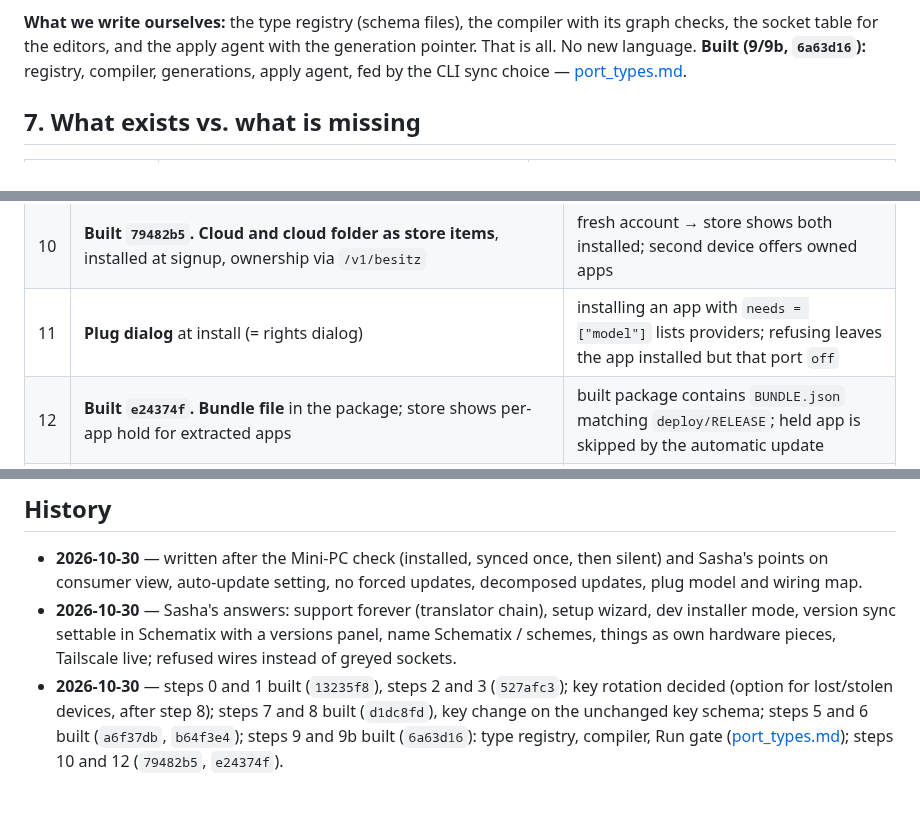
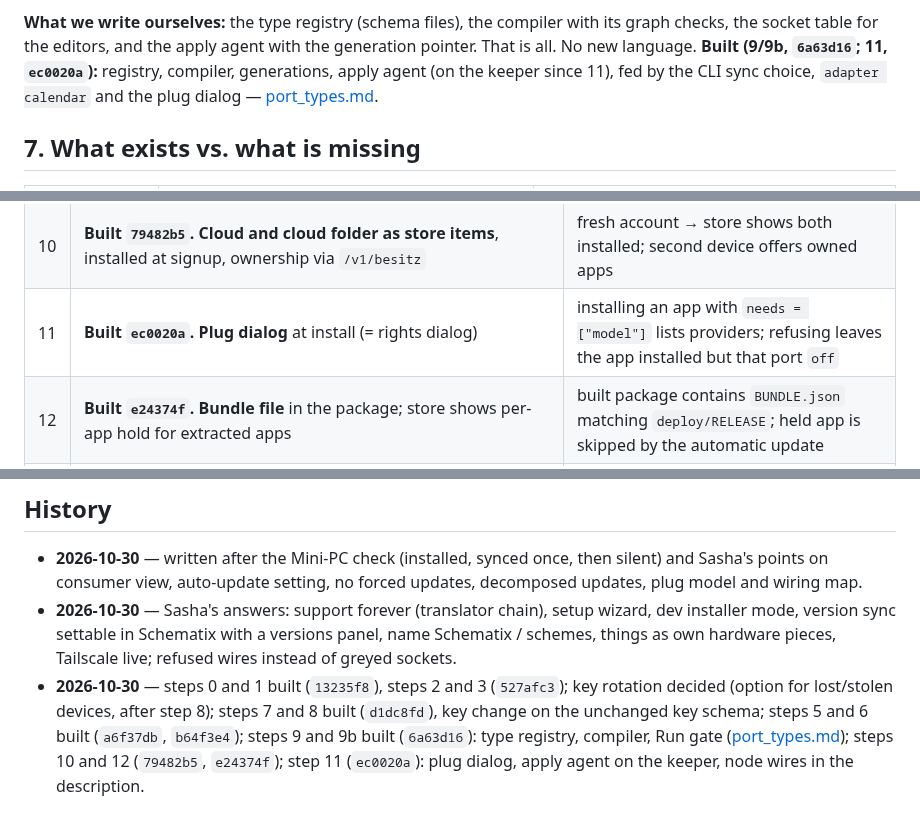
Before and after one commit to Eightdevvis/ZENTRALE, a Markdown page: memory/hub/building_kit_plan.md, 3 parts joined by grey strips. Rendered like a GitHub page.

```diff
--- a/memory/hub/building_kit_plan.md
+++ b/memory/hub/building_kit_plan.md
@@ -537,7 +537,7 @@ five stages, and stages 2–3 are the hard gate:
 
 **What we write ourselves:** the type registry (schema files), the
 compiler with its graph checks, the socket table for the editors, and the apply agent with the generation pointer. That is all. No new language.
-**Built (9/9b, `6a63d16`):** registry, compiler, generations, apply agent, fed by the CLI sync choice — [port_types.md](port_types.md).
+**Built (9/9b, `6a63d16`; 11, `ec0020a`):** registry, compiler, generations, apply agent (on the keeper since 11), fed by the CLI sync choice, `adapter calendar` and the plug dialog — [port_types.md](port_types.md).
 
 ## 7. What exists vs. what is missing
 
@@ -573,7 +573,7 @@ Each step ships on its own; earlier steps never wait for later ones.
 | 9 | **Built `6a63d16`.** **Type registry first** (TOSCA/NetBox terms, JSON Schema 2020-12, SemVer per type), then ports in manifests: `needs`/`offers` read (old keys too), built-in apps declare them; `GET /api/wires` projects `abgleich_apps` + calendar `quelle` | every built-in manifest validates in Python and Dart; projection round-trip: write the projected wires back → settings byte-identical |
 | 9b | **Built `6a63d16`.** **Compiler + generations + apply agent** (section 6.7), first fed only by the CLI sync choice | a set of broken sketches (double owner, unmet requirement, live depends on planned, too-new type on an old node) all fail with no output; a good one switches and a failed health check rolls back |
 | 10 | **Built `79482b5`.** **Cloud and cloud folder as store items**, installed at signup, ownership via `/v1/besitz` | fresh account → store shows both installed; second device offers owned apps |
-| 11 | **Plug dialog** at install (= rights dialog) | installing an app with `needs = ["model"]` lists providers; refusing leaves the app installed but that port `off` |
+| 11 | **Built `ec0020a`.** **Plug dialog** at install (= rights dialog) | installing an app with `needs = ["model"]` lists providers; refusing leaves the app installed but that port `off` |
 | 12 | **Built `e24374f`.** **Bundle file** in the package; store shows per-app hold for extracted apps | built package contains `BUNDLE.json` matching `deploy/RELEASE`; held app is skipped by the automatic update |
 | 13 | **Schematix v1, read-only** (look: Sasha's style): app `schematix`, versions panel, Desk kinds `piece`/`wire`, layers, `/hub/pieces` | map of Sasha's account shows laptop, mini, apps and sync wires exactly as `zentrale status` on each node |
 | 14 | **Schematix v2**: planned and documented pieces, things store, starter desk from heimnetz.md | planned router drawn as "not yet"; joining a node turns its planned piece live; Obsidian opens the file |
@@ -597,4 +597,4 @@ rest builds on a node that stays alive.
   setup wizard, dev installer mode, version sync settable in Schematix with
   a versions panel, name Schematix / schemes, things as own hardware pieces,
   Tailscale live; refused wires instead of greyed sockets.
-- **2026-10-30** — steps 0 and 1 built (`13235f8`), steps 2 and 3 (`527afc3`); key rotation decided (option for lost/stolen devices, after step 8); steps 7 and 8 built (`d1dc8fd`), key change on the unchanged key schema; steps 5 and 6 built (`a6f37db`, `b64f3e4`); steps 9 and 9b built (`6a63d16`): type registry, compiler, Run gate ([port_types.md](port_types.md)); steps 10 and 12 (`79482b5`, `e24374f`).
+- **2026-10-30** — steps 0 and 1 built (`13235f8`), steps 2 and 3 (`527afc3`); key rotation decided (option for lost/stolen devices, after step 8); steps 7 and 8 built (`d1dc8fd`), key change on the unchanged key schema; steps 5 and 6 built (`a6f37db`, `b64f3e4`); steps 9 and 9b built (`6a63d16`): type registry, compiler, Run gate ([port_types.md](port_types.md)); steps 10 and 12 (`79482b5`, `e24374f`); step 11 (`ec0020a`): plug dialog, apply agent on the keeper, node wires in the description.
```
Also changed, not shown: other parts of memory/hub/building_kit_plan.md (+4 -4 lines), memory/hub/port_types.md (+1 -1 lines).
